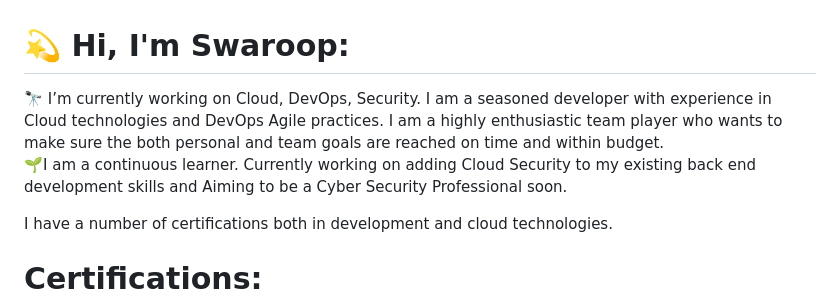
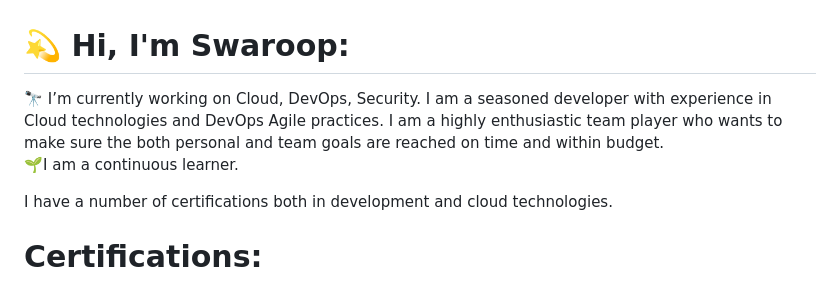
Before and after one commit to swargithub/swargithub, a Markdown page: README.md, the part around the change. GitHub-like rendering.

```diff
--- a/README.md
+++ b/README.md
@@ -1,5 +1,5 @@
 # 💫 Hi, I'm Swaroop:
-🔭 I’m currently working on Cloud, DevOps, Security. I am a seasoned developer with experience in Cloud technologies and DevOps Agile practices. I am a highly enthusiastic team player who wants to make sure the both personal and team goals are reached on time and within budget.<br>🌱I am a continuous learner. Currently working on adding Cloud Security to my existing back end development skills and Aiming to be a Cyber Security Professional soon.
+🔭 I’m currently working on Cloud, DevOps, Security. I am a seasoned developer with experience in Cloud technologies and DevOps Agile practices. I am a highly enthusiastic team player who wants to make sure the both personal and team goals are reached on time and within budget.<br>🌱I am a continuous learner.
 
 I have a number of certifications both in development and cloud technologies.
 # Certifications:
```
